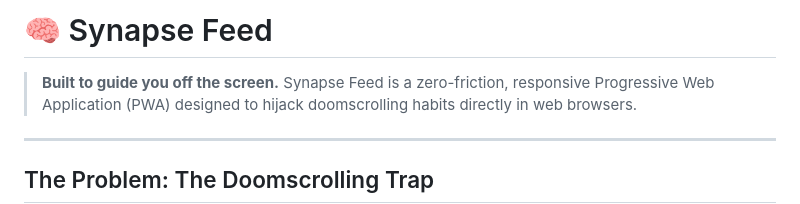
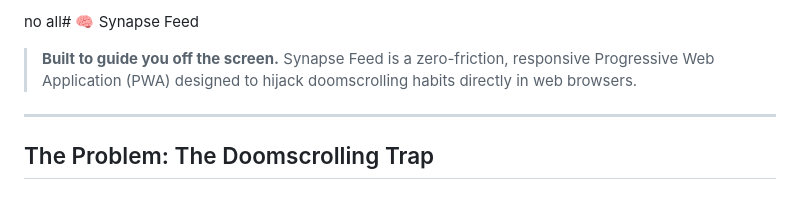
Before and after one commit to dulaindamsana-zenith/SYNAPSE--FEED--PWA, a Markdown page: README.md, the part around one of its changes. GitHub-like rendering.

```diff
--- a/README.md
+++ b/README.md
@@ -1,4 +1,4 @@
-# 🧠 Synapse Feed
+no all# 🧠 Synapse Feed
 
 > **Built to guide you off the screen.**
 > Synapse Feed is a zero-friction, responsive Progressive Web Application (PWA) designed to hijack doomscrolling habits directly in web browsers.
```
Also changed, not shown: other parts of README.md (+10 -8 lines).
